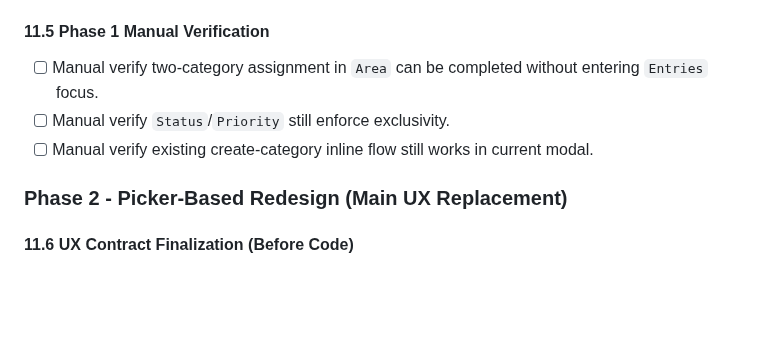
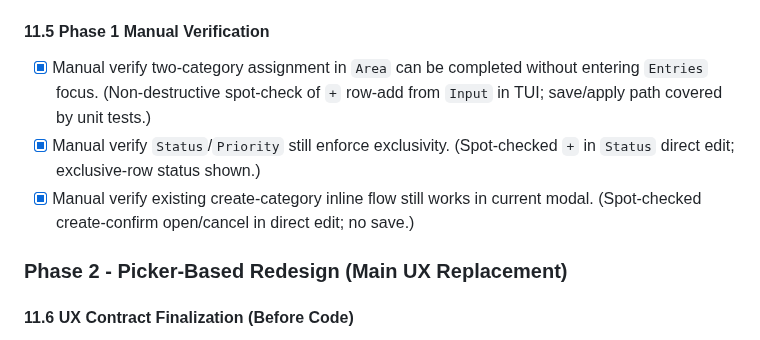
Before and after one commit to msnodderly/aglet, a Markdown page: docs/plan-category-direct-edit-ux-streamlining.md, the part around one of its changes. Rendered like a GitHub page; blank space fills up the shorter version.

Commit message:
docs: mark phase1 category edit streamlining complete

```diff
--- a/docs/plan-category-direct-edit-ux-streamlining.md
+++ b/docs/plan-category-direct-edit-ux-streamlining.md
@@ -337,9 +337,9 @@ Legend:
 
 #### 11.5 Phase 1 Manual Verification
 
-- [ ] Manual verify two-category assignment in `Area` can be completed without entering `Entries` focus.
-- [ ] Manual verify `Status`/`Priority` still enforce exclusivity.
-- [ ] Manual verify existing create-category inline flow still works in current modal.
+- [x] Manual verify two-category assignment in `Area` can be completed without entering `Entries` focus. (Non-destructive spot-check of `+` row-add from `Input` in TUI; save/apply path covered by unit tests.)
+- [x] Manual verify `Status`/`Priority` still enforce exclusivity. (Spot-checked `+` in `Status` direct edit; exclusive-row status shown.)
+- [x] Manual verify existing create-category inline flow still works in current modal. (Spot-checked create-confirm open/cancel in direct edit; no save.)
 
 ### Phase 2 - Picker-Based Redesign (Main UX Replacement)
 
```
Also changed, not shown: other parts of docs/plan-category-direct-edit-ux-streamlining.md (+1 -1 lines).
